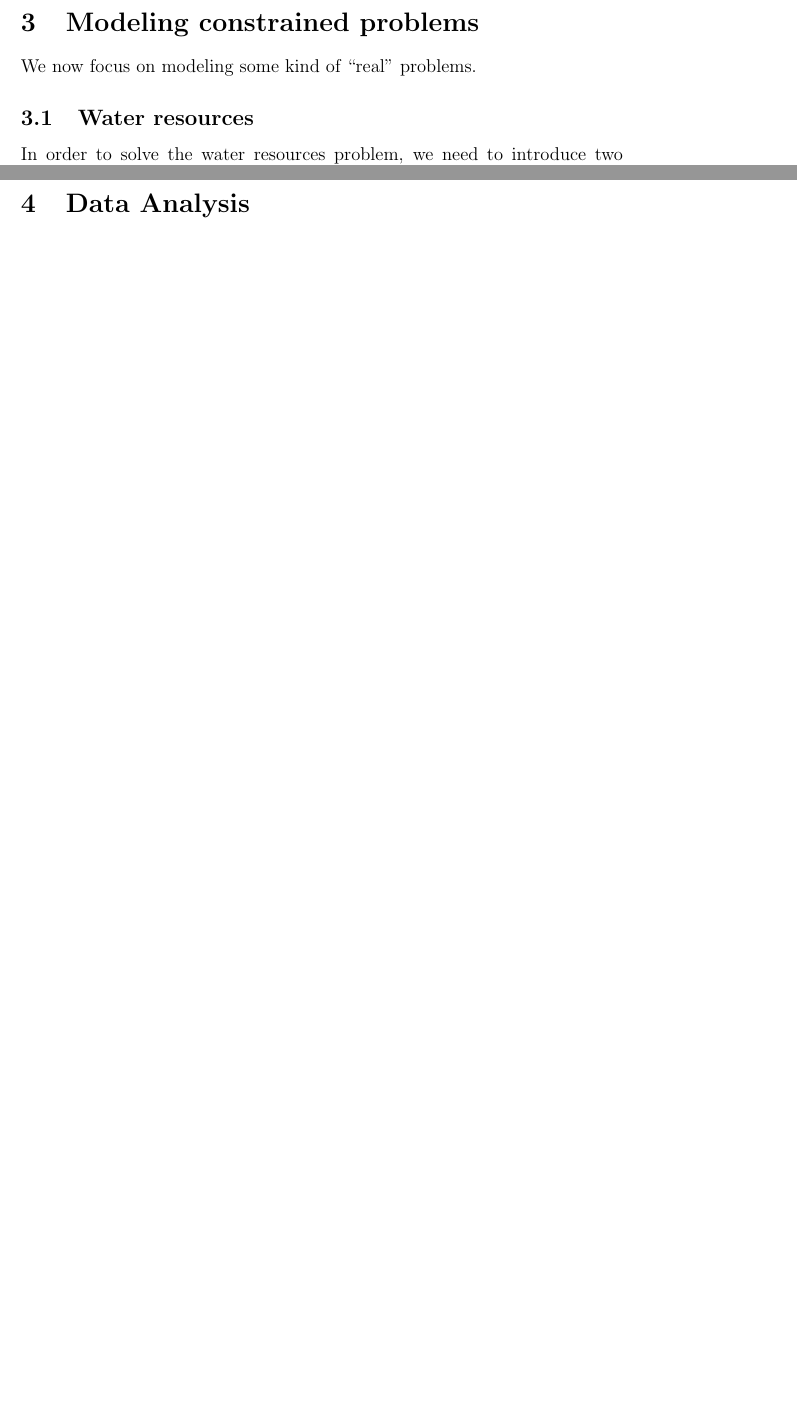
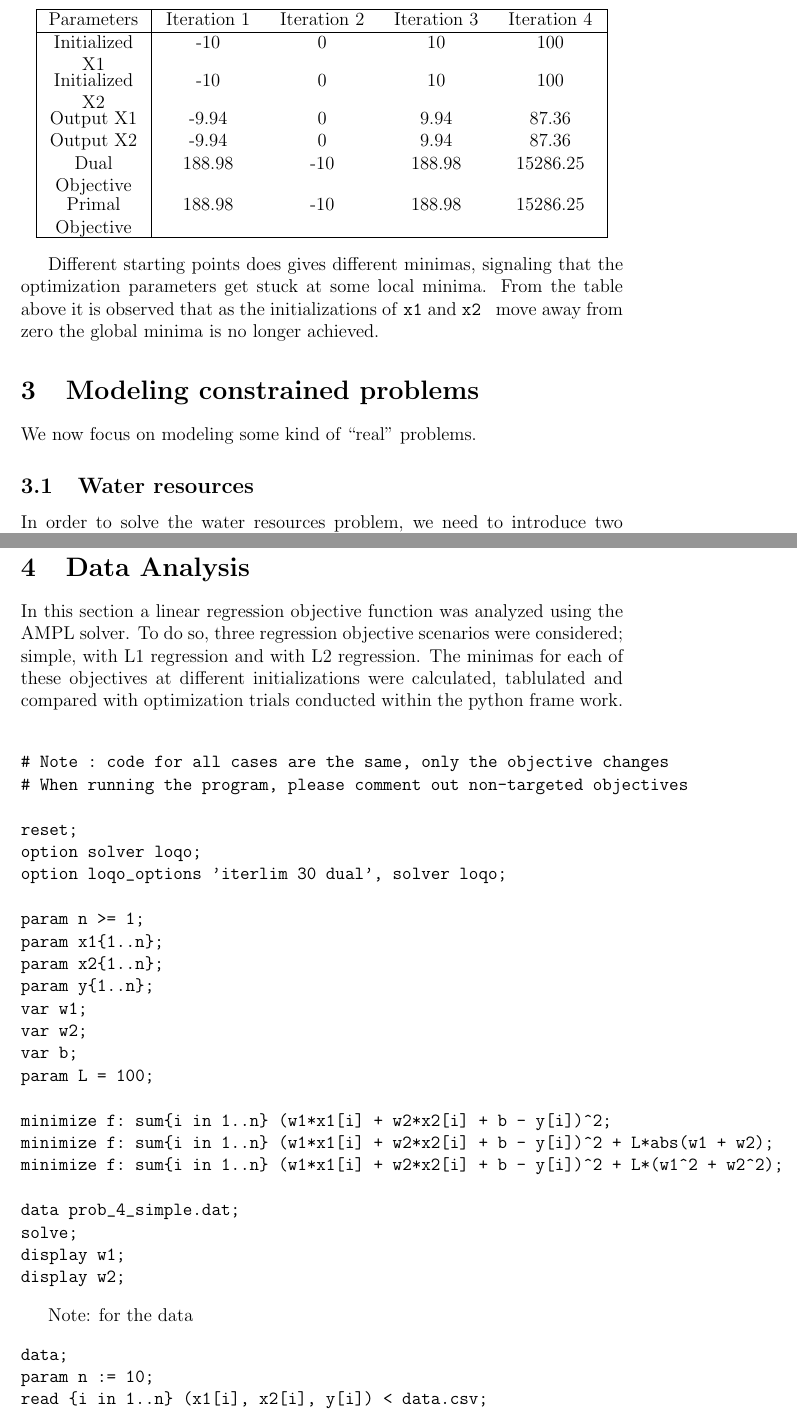
Before and after one commit to Sabrout/Constraint-Optimization-AMPL, a LaTeX paper (Report/Report.tex): two parts of pages 5 and 12 of 12 before the commit and two parts of pages 5 and 13 of 14 after it, joined at a grey line, cut at the place of the change, the shorter picture padded with empty space. Compiled offline with pdfLaTeX.

Commit message:
section 2

```diff
--- a/Report/Report.tex
+++ b/Report/Report.tex
@@ -237,4 +237,20 @@ display x2;
 
+\begin{center}
+	\begin{tabu} to 0.95\textwidth { |X[c]|X[c]X[c]X[c]X[c]| }
+		\hline
+		Parameters & Iteration 1 & Iteration 2 & Iteration 3 & Iteration 4 \\
+		\hline
+		Initialized X1 & -10 & 0 & 10 & 100 \\
+		Initialized X2  & -10 & 0 & 10 & 100 \\
+		Output X1 & -9.94 & 0 & 9.94 & 87.36 \\
+		Output X2 & -9.94& 0 & 9.94 & 87.36 \\
+		Dual Objective & 188.98 & -10 & 188.98 & 15286.25 \\
+		Primal Objective &188.98 & -10 & 188.98 & 15286.25 \\
+		\hline
+	\end{tabu}
+\end{center}
+
+Different starting points does gives different minimas, signaling that the optimization parameters get stuck at some local minima. From the table above it is observed that as the initializations of \texttt{x1} and \texttt{x2 } move away from zero the global minima is no longer achieved.
 
 \section{Modeling constrained problems}
 We now focus on modeling some kind of “real” problems.
@@ -450,6 +466,52 @@ Optimization  35
 Hence, the student should dedicate 15\% of his or her time to the Computer Vision course, 30\% to Data Mining, 20\% to Machine Learning and 35\% to the Optimization course. Of course this solution does not guarantee the highest grades possible for a student, it just shows the best possible grades given a limited time frame.
 \section{Data Analysis}
 
+In this section a linear regression objective function was analyzed using the AMPL solver.  To do so, three regression objective scenarios were considered; simple, with L1 regression and with L2 regression. The minimas for each of these objectives at different initializations were calculated, tablulated and compared with optimization trials conducted within the python frame work.
+
+
+\begin{verbatim}
+
+# Note : code for all cases are the same, only the objective changes
+# When running the program, please comment out non-targeted objectives
+
+reset;
+option solver loqo;
+option loqo_options 'iterlim 30 dual', solver loqo;
+
+param n >= 1;
+param x1{1..n};
+param x2{1..n};
+param y{1..n};
+var w1;
+var w2;
+var b;
+param L = 100;
+
+minimize f: sum{i in 1..n} (w1*x1[i] + w2*x2[i] + b - y[i])^2;
+minimize f: sum{i in 1..n} (w1*x1[i] + w2*x2[i] + b - y[i])^2 + L*abs(w1 + w2);
+minimize f: sum{i in 1..n} (w1*x1[i] + w2*x2[i] + b - y[i])^2 + L*(w1^2 + w2^2);
+
+data prob_4_simple.dat;
+solve;
+display w1;
+display w2;
+\end{verbatim}
+
+Note: for the data
+
+\begin{verbatim}
+data;
+param n := 10;
+read {i in 1..n} (x1[i], x2[i], y[i]) < data.csv;
+\end{verbatim}
+
+
+
+
+
+
+
+
 \section{Conclusion}
 
 \end{document}
```
Also changed, not shown: Report/Report.pdf, Report/Report.tex (16 more changed lines), 3 other files.
